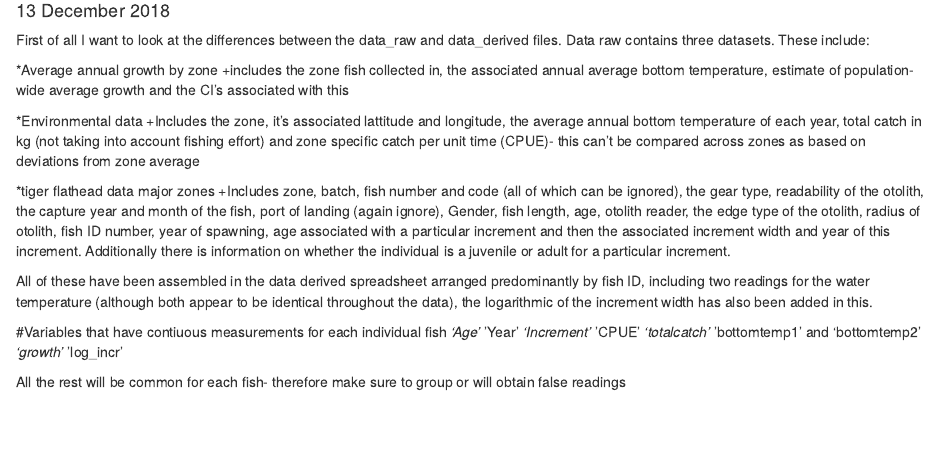
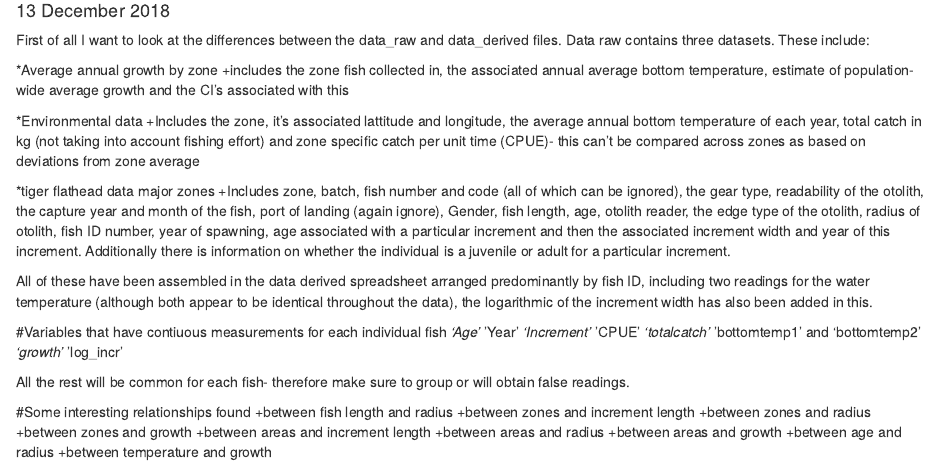
Before and after one commit to clarkejames944/fish-data-analysis, an R Markdown document (Data sleuthing notes.Rmd): the page in a window 1100 px wide, from 100 px down. Rendered offline with R 4.5, knitr and Pandoc, with nearby package versions.

Commit message:
Some additions to the sleuthing notes

```diff
--- a/Data sleuthing notes.Rmd
+++ b/Data sleuthing notes.Rmd
@@ -33,4 +33,15 @@ All of these have been assembled in the data derived spreadsheet arranged predom
 *'growth'
 *'log_incr'
 
-All the rest will be common for each fish- therefore make sure to group or will obtain false readings
+All the rest will be common for each fish- therefore make sure to group or will obtain false readings.
+
+#Some interesting relationships found
++between fish length and radius
++between zones and increment length
++between zones and radius
++between zones and growth
++between areas and increment length
++between areas and radius
++between areas and growth
++between age and radius
++between temperature and growth
```
Also changed, not shown: Fish data analysis.R (+1 -1 lines).
